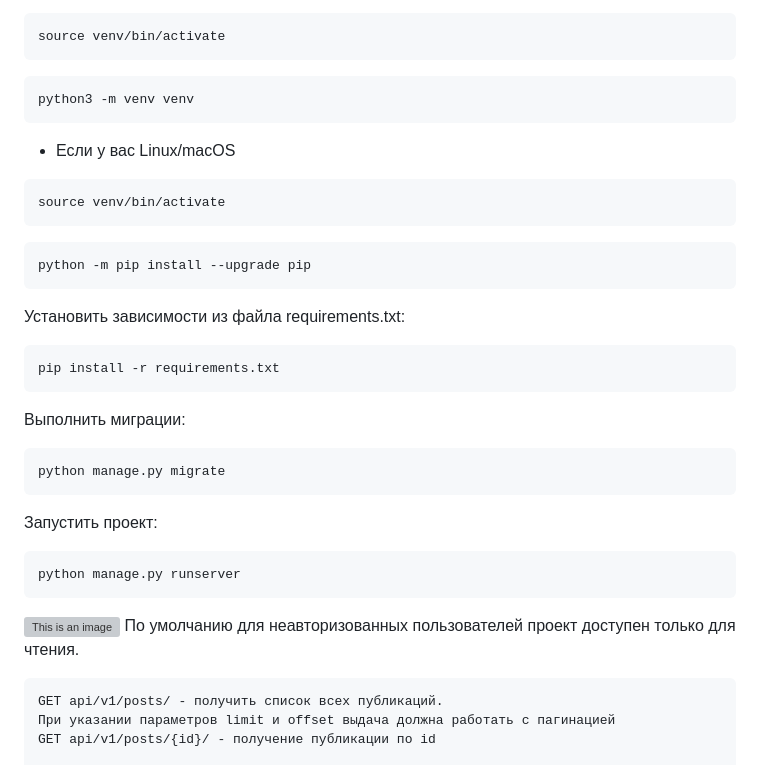
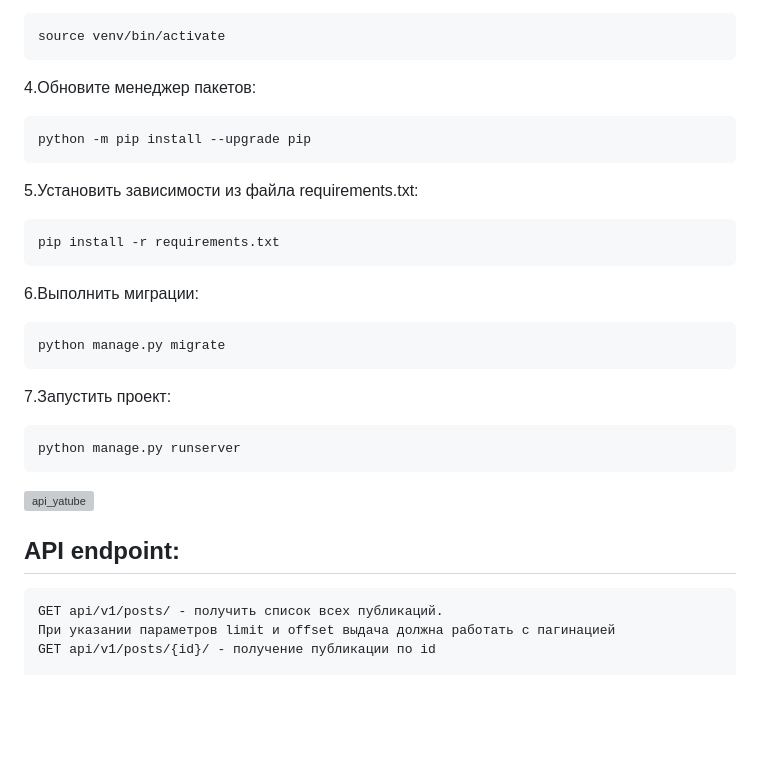
Before and after one commit to shulikin/api_final_yatube, a Markdown page: README.md, the part around the change printed below. Drawn GitHub-style; blank space fills up the shorter version; grey boxes are pictures that could not be loaded.

````diff
--- a/README.md
+++ b/README.md
@@ -35,40 +35,25 @@ source venv/Scripts/activate
 ```
 source venv/bin/activate
 ```
-
-```
-python3 -m venv venv
-```
-- Если у вас Linux/macOS
-
-```
-source venv/bin/activate
-```
-
-
+4.Обновите менеджер пакетов:
 ```
 python -m pip install --upgrade pip
 ```
-
-
-
-Установить зависимости из файла requirements.txt:
-
+5.Установить зависимости из файла requirements.txt:
 ```
 pip install -r requirements.txt
 ```
-Выполнить миграции:
-
+6.Выполнить миграции:
 ```
 python manage.py migrate
 ```
-Запустить проект:
-
+7.Запустить проект:
 ```
 python manage.py runserver
 ```
-![This is an image](https://myoctocat.com/assets/images/base-octocat.svg)
-По умолчанию для неавторизованных пользователей проект доступен только для чтения.
+![api_yatube](https://shulikin.com/images/ok.png)
+
+## API endpoint:
 ```
 GET api/v1/posts/ - получить список всех публикаций.
 При указании параметров limit и offset выдача должна работать с пагинацией
````
Also changed, not shown: other parts of README.md (+1 -1 lines).
